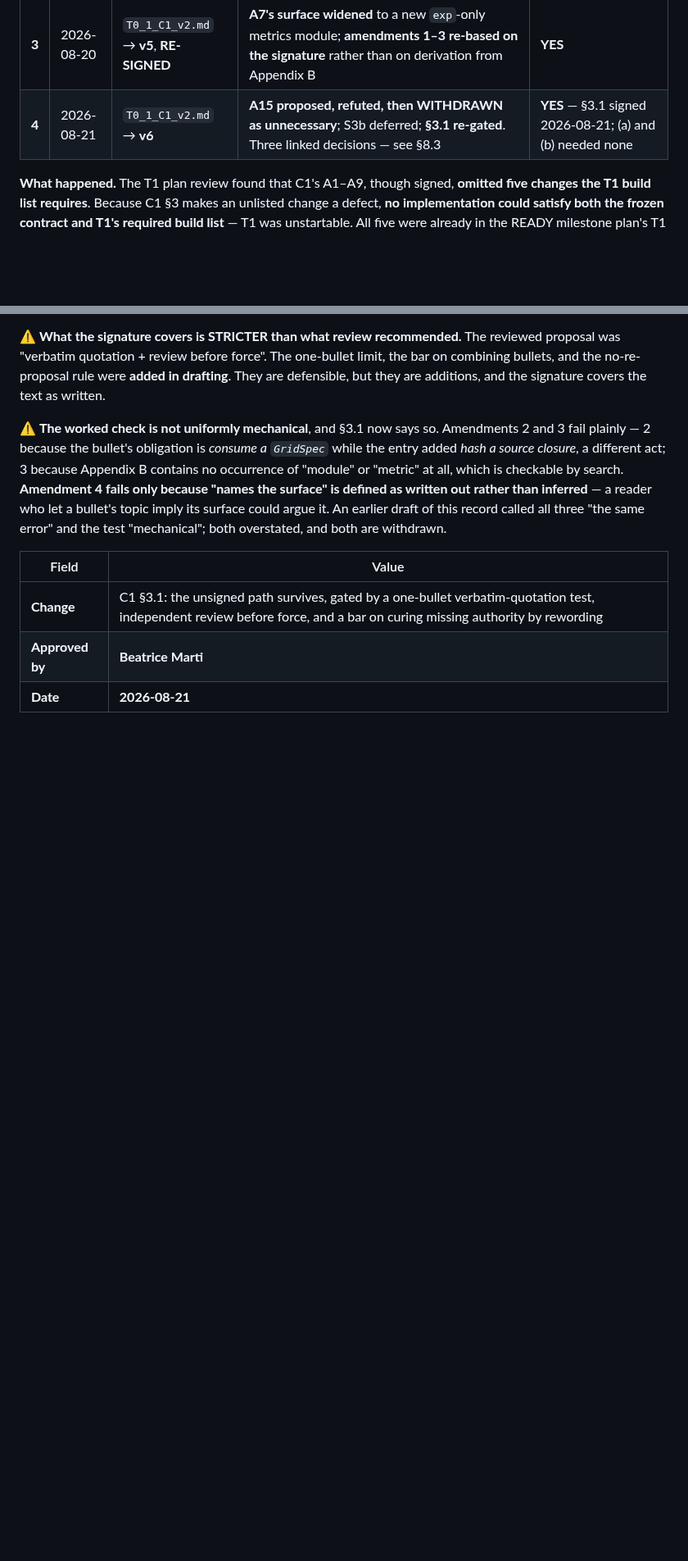
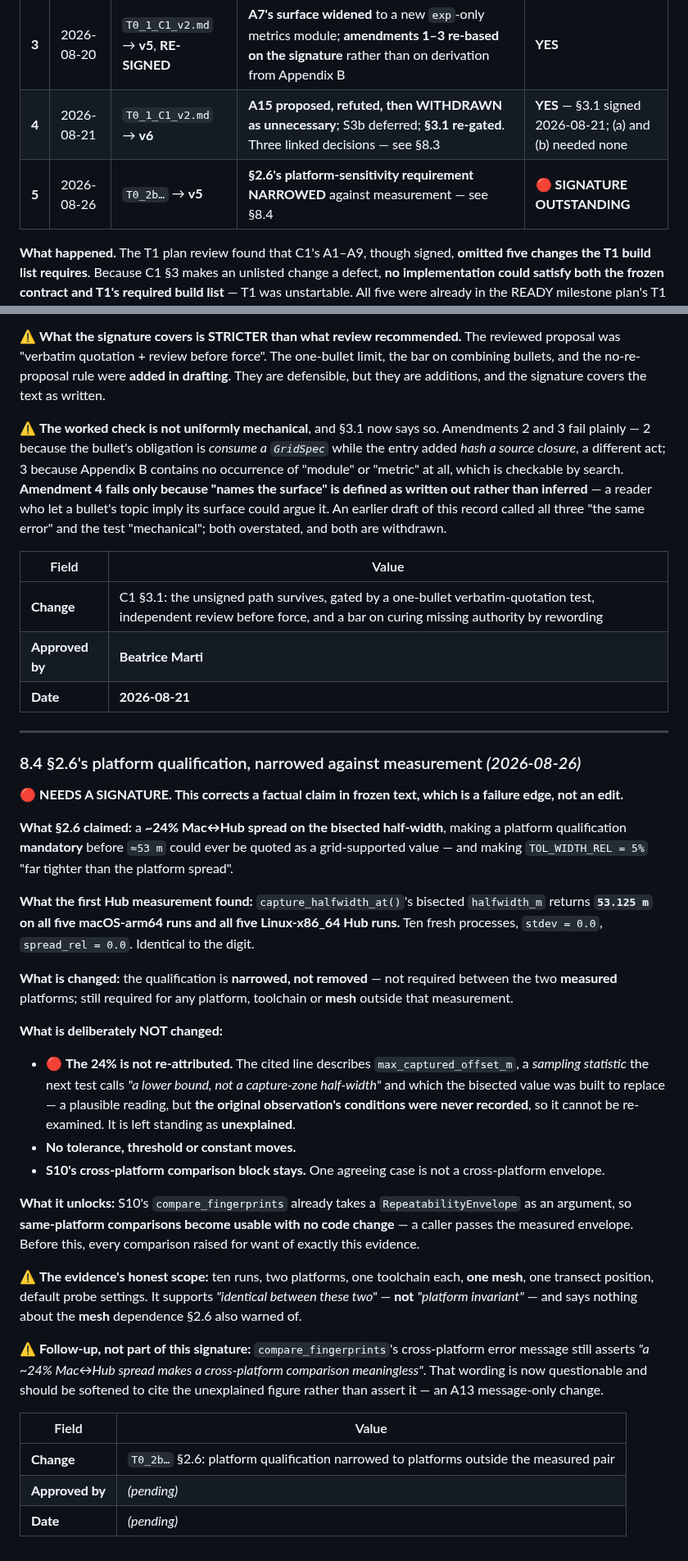
Before and after one commit to mabesa/applied_groundwater_modelling, a Markdown page: DOCUMENTATION/contracts/T0_DECISION_RECORD.md, 2 parts joined by grey strips. Shown at 82% size. Rendered like a GitHub page; blank space fills up the shorter version.

```diff
--- a/DOCUMENTATION/contracts/T0_DECISION_RECORD.md
+++ b/DOCUMENTATION/contracts/T0_DECISION_RECORD.md
@@ -154,6 +154,7 @@ never silently different from what was signed.
 | **2** | 2026-08-20 | `T0_1_C1_v2.md` → **v4** | **A8 extended to `transport_prt_capture.py`**, which carries its own `_src_sha()` with the identical three-file hole; plus **Appendix B**, the tracked and hashed T1 build-list snapshot | **Yes, retrospectively** — see amendment 3 |
 | **3** | 2026-08-20 | `T0_1_C1_v2.md` → **v5**, **RE-SIGNED** | **A7's surface widened** to a new `exp`-only metrics module; **amendments 1–3 re-based on the signature** rather than on derivation from Appendix B | **YES** |
 | **4** | 2026-08-21 | `T0_1_C1_v2.md` → **v6** | **A15 proposed, refuted, then WITHDRAWN as unnecessary**; S3b deferred; **§3.1 re-gated**. Three linked decisions — see §8.3 | **YES** — §3.1 signed 2026-08-21; (a) and (b) needed none |
+| **5** | 2026-08-26 | `T0_2b…` → **v5** | **§2.6's platform-sensitivity requirement NARROWED** against measurement — see §8.4 | 🔴 **SIGNATURE OUTSTANDING** |
 
 **What happened.** The T1 plan review found that C1's A1–A9, though signed, **omitted five changes the T1
 build list requires**. Because C1 §3 makes an unlisted change a defect, **no implementation could satisfy
@@ -376,3 +377,47 @@ overstated, and both are withdrawn.
 | **Change** | C1 §3.1: the unsigned path survives, gated by a one-bullet verbatim-quotation test, independent review before force, and a bar on curing missing authority by rewording |
 | **Approved by** | **Beatrice Marti** |
 | **Date** | **2026-08-21** |
+
+---
+
+### 8.4 §2.6's platform qualification, narrowed against measurement *(2026-08-26)*
+
+🔴 **NEEDS A SIGNATURE. This corrects a factual claim in frozen text, which is a failure edge, not an edit.**
+
+**What §2.6 claimed:** a **~24% Mac↔Hub spread on the bisected half-width**, making a platform
+qualification **mandatory** before `≈53 m` could ever be quoted as a grid-supported value — and making
+`TOL_WIDTH_REL = 5%` "far tighter than the platform spread".
+
+**What the first Hub measurement found:** `capture_halfwidth_at()`'s bisected `halfwidth_m` returns
+**`53.125 m` on all five macOS-arm64 runs and all five Linux-x86_64 Hub runs.** Ten fresh processes,
+`stdev = 0.0`, `spread_rel = 0.0`. Identical to the digit.
+
+**What is changed:** the qualification is **narrowed, not removed** — not required between the two
+**measured** platforms; still required for any platform, toolchain or **mesh** outside that measurement.
+
+**What is deliberately NOT changed:**
+- 🔴 **The 24% is not re-attributed.** The cited line describes `max_captured_offset_m`, a *sampling
+  statistic* the next test calls *"a lower bound, not a capture-zone half-width"* and which the bisected
+  value was built to replace — a plausible reading, but **the original observation's conditions were never
+  recorded**, so it cannot be re-examined. It is left standing as **unexplained**.
+- **No tolerance, threshold or constant moves.**
+- **S10's cross-platform comparison block stays.** One agreeing case is not a cross-platform envelope.
+
+**What it unlocks:** S10's `compare_fingerprints` already takes a `RepeatabilityEnvelope` as an argument,
+so **same-platform comparisons become usable with no code change** — a caller passes the measured envelope.
+Before this, every comparison raised for want of exactly this evidence.
+
+⚠️ **The evidence's honest scope:** ten runs, two platforms, one toolchain each, **one mesh**, one transect
+position, default probe settings. It supports *"identical between these two"* — **not** *"platform
+invariant"* — and says nothing about the **mesh** dependence §2.6 also warned of.
+
+⚠️ **Follow-up, not part of this signature:** `compare_fingerprints`'s cross-platform error message still
+asserts *"a ~24% Mac↔Hub spread makes a cross-platform comparison meaningless"*. That wording is now
+questionable and should be softened to cite the unexplained figure rather than assert it — an A13
+message-only change.
+
+| Field | Value |
+|---|---|
+| **Change** | `T0_2b…` §2.6: platform qualification narrowed to platforms outside the measured pair |
+| **Approved by** | *(pending)* |
+| **Date** | *(pending)* |
```
Also changed, not shown: DOCUMENTATION/contracts/T0_2b_metrics_and_causal_rule.md (+29 -5 lines).
